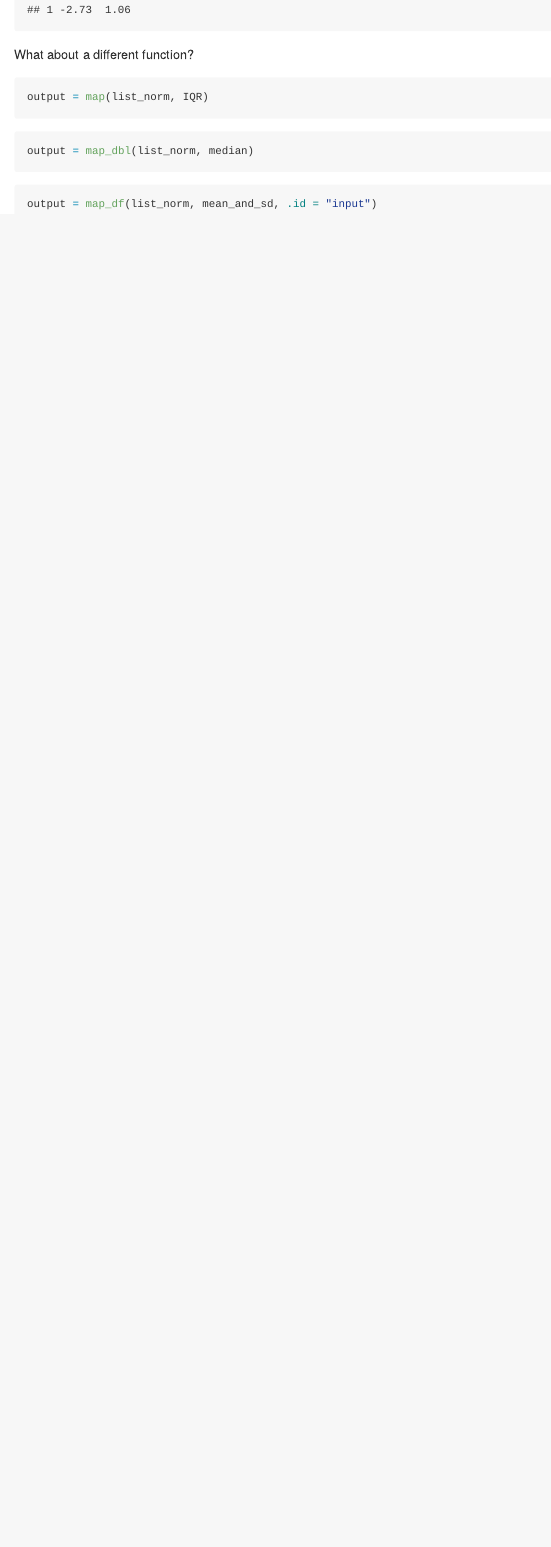
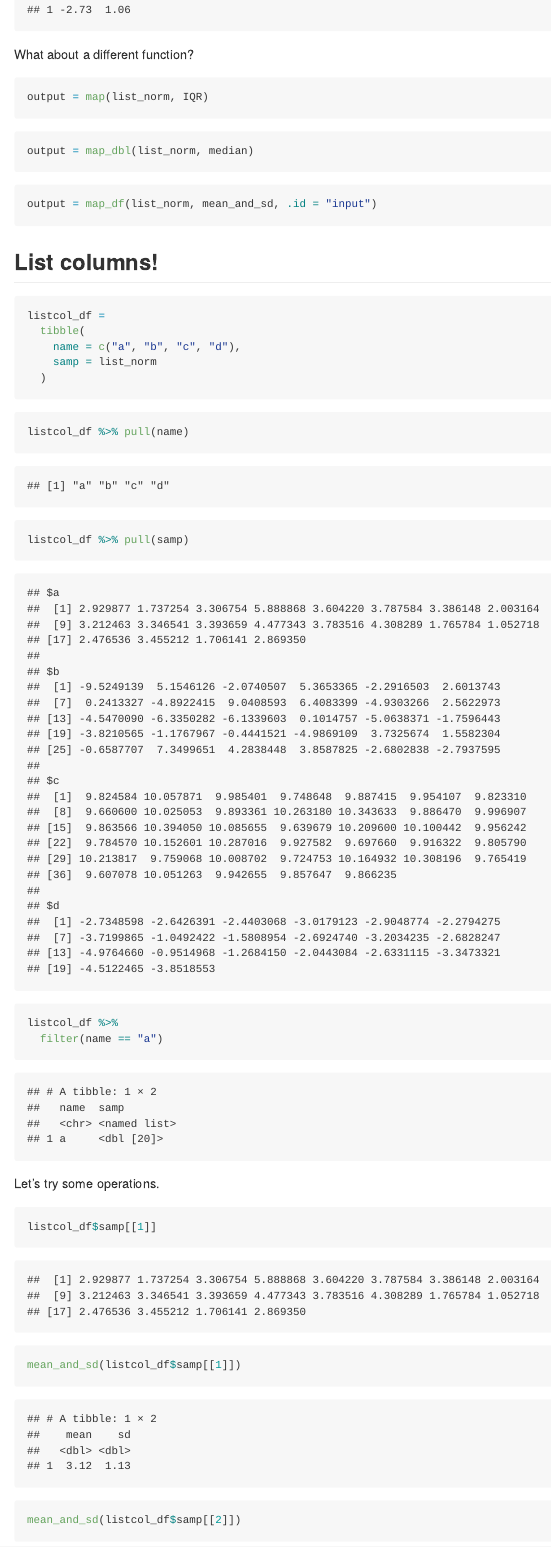
Before and after one commit to whalenadamm/iteration, an R Markdown document (iteration_and_listcols.Rmd): the page in a window 1100 px wide, from 4070 px down. Rendered offline with R 4.5, knitr and Pandoc, with nearby package versions; code that draws random numbers runs with fixed seeds of ours.

Commit message:
list columns!

````diff
--- a/iteration_and_listcols.Rmd
+++ b/iteration_and_listcols.Rmd
@@ -130,3 +130,29 @@ output = map_dbl(list_norm, median)
 ```{r}
 output = map_df(list_norm, mean_and_sd, .id = "input")
 ```
+
+## List columns!
+
+```{r}
+listcol_df =
+  tibble(
+    name = c("a", "b", "c", "d"),
+    samp = list_norm
+  )
+```
+
+```{r}
+listcol_df %>% pull(name)
+listcol_df %>% pull(samp)
+
+listcol_df %>%
+  filter(name == "a")
+```
+
+Let's try some operations.
+
+```{r}
+listcol_df$samp[[1]]
+
+mean_and_sd(listcol_df$samp[[1]])
+mean_and_sd(listcol_df$samp[[2]])
````
Also changed, not shown: iteration_and_listcols.md, iteration_and_listcols.Rmd (17 more changed lines).
